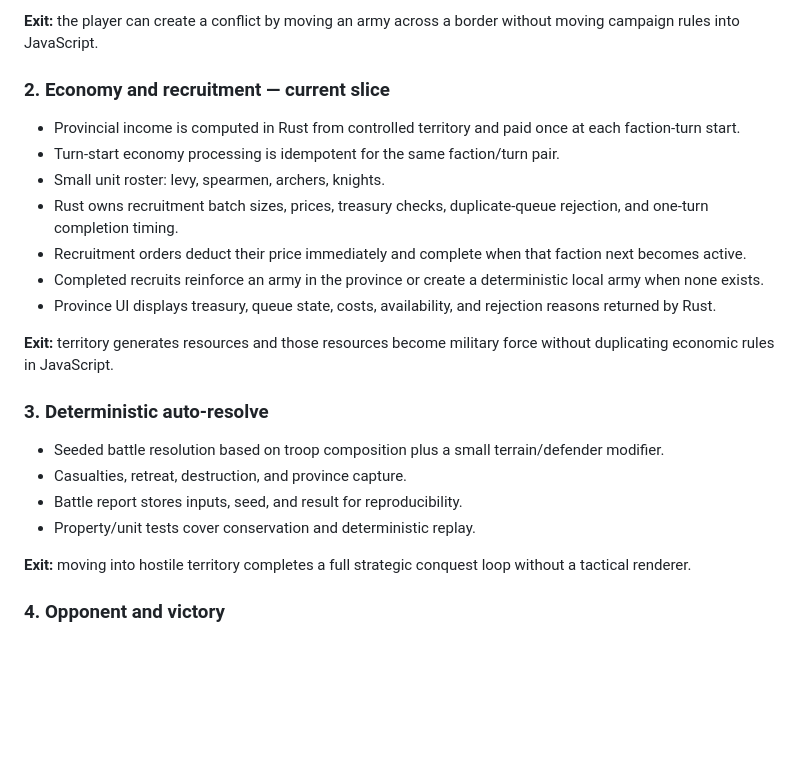
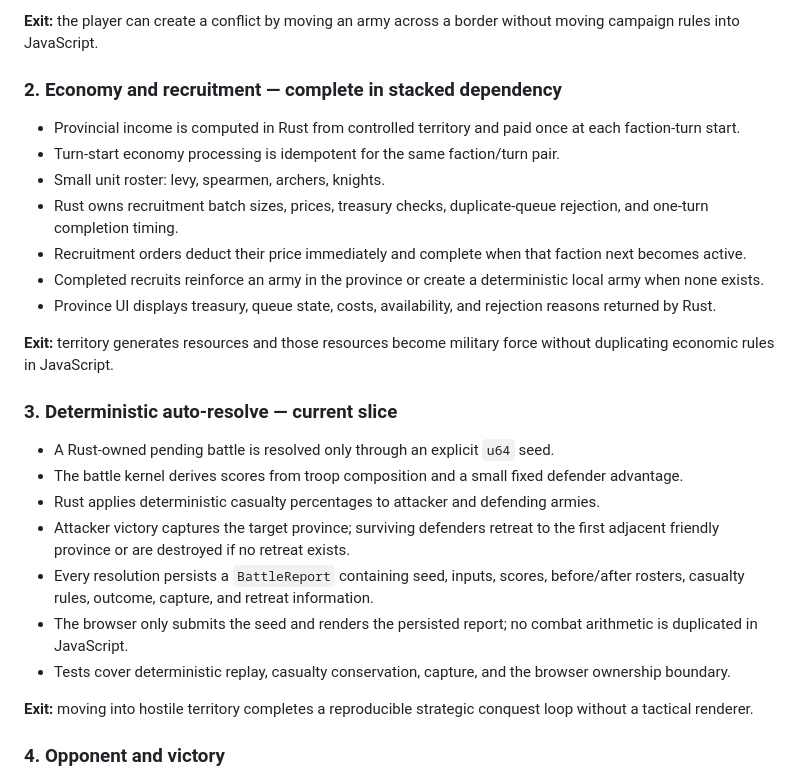
Before and after one commit to moritzbrantner/medieval, a Markdown page: docs/ROADMAP.md, the part around the change. Drawn GitHub-style; blank space fills up the shorter version.

Commit message:
docs: advance roadmap to deterministic auto-resolve

```diff
--- a/docs/ROADMAP.md
+++ b/docs/ROADMAP.md
@@ -50,7 +50,7 @@ The first single-player target remains deliberately compact: a two-faction, six-
 
 **Exit:** the player can create a conflict by moving an army across a border without moving campaign rules into JavaScript.
 
-### 2. Economy and recruitment — current slice
+### 2. Economy and recruitment — complete in stacked dependency
 
 - Provincial income is computed in Rust from controlled territory and paid once at each faction-turn start.
 - Turn-start economy processing is idempotent for the same faction/turn pair.
@@ -62,14 +62,17 @@ The first single-player target remains deliberately compact: a two-faction, six-
 
 **Exit:** territory generates resources and those resources become military force without duplicating economic rules in JavaScript.
 
-### 3. Deterministic auto-resolve
+### 3. Deterministic auto-resolve — current slice
 
-- Seeded battle resolution based on troop composition plus a small terrain/defender modifier.
-- Casualties, retreat, destruction, and province capture.
-- Battle report stores inputs, seed, and result for reproducibility.
-- Property/unit tests cover conservation and deterministic replay.
+- A Rust-owned pending battle is resolved only through an explicit `u64` seed.
+- The battle kernel derives scores from troop composition and a small fixed defender advantage.
+- Rust applies deterministic casualty percentages to attacker and defending armies.
+- Attacker victory captures the target province; surviving defenders retreat to the first adjacent friendly province or are destroyed if no retreat exists.
+- Every resolution persists a `BattleReport` containing seed, inputs, scores, before/after rosters, casualty rules, outcome, capture, and retreat information.
+- The browser only submits the seed and renders the persisted report; no combat arithmetic is duplicated in JavaScript.
+- Tests cover deterministic replay, casualty conservation, capture, and the browser ownership boundary.
 
-**Exit:** moving into hostile territory completes a full strategic conquest loop without a tactical renderer.
+**Exit:** moving into hostile territory completes a reproducible strategic conquest loop without a tactical renderer.
 
 ### 4. Opponent and victory
 
```
